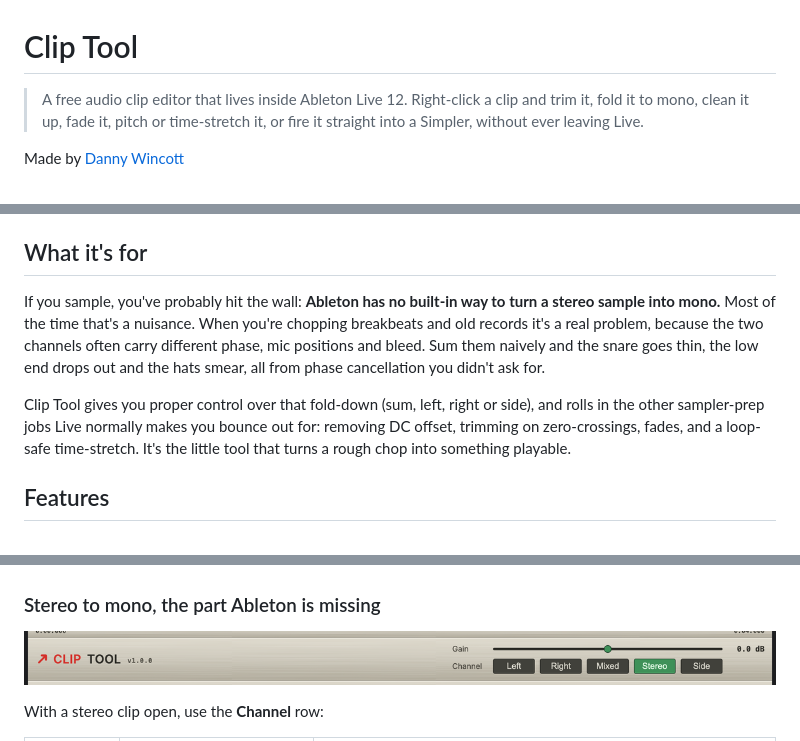
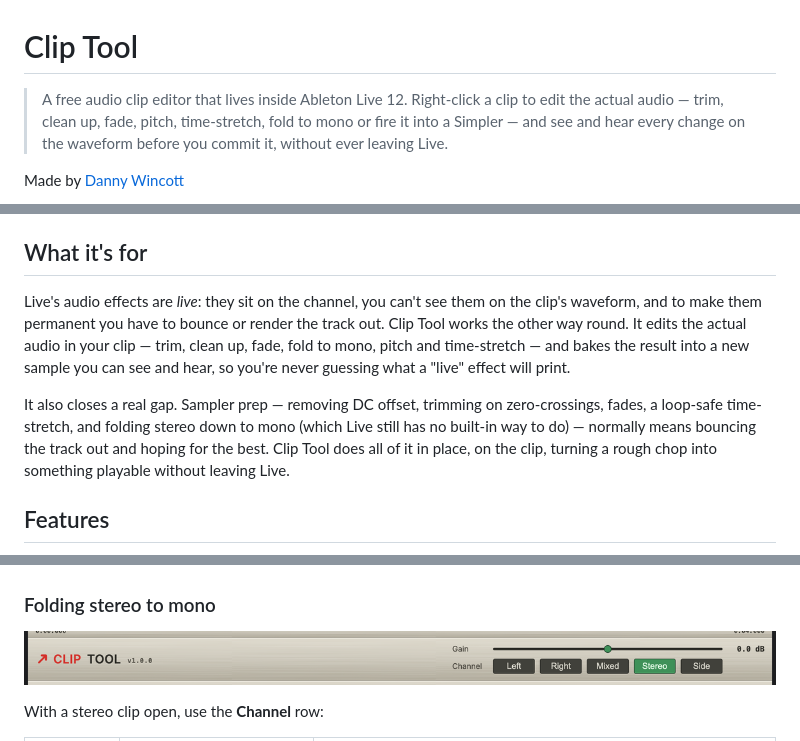
Before and after one commit to fortymileswest/clip-tool, a Markdown page: README.md, 3 parts joined by grey strips. GitHub-like rendering.

Commit message:
README: lead on in-clip waveform editing, not stereo-to-mono
Reframe the pitch around editing the actual audio in the clip and
seeing/hearing the result, vs a live effect you can't see on the
waveform and must bounce to print. Demote stereo-to-mono to one job
among many.

```diff
--- a/README.md
+++ b/README.md
@@ -1,8 +1,9 @@
 # Clip Tool
 
 > A free audio clip editor that lives inside Ableton Live 12. Right-click a clip
-> and trim it, fold it to mono, clean it up, fade it, pitch or time-stretch it,
-> or fire it straight into a Simpler, without ever leaving Live.
+> to edit the actual audio — trim, clean up, fade, pitch, time-stretch, fold to
+> mono or fire it into a Simpler — and see and hear every change on the waveform
+> before you commit it, without ever leaving Live.
 
 Made by [Danny Wincott](https://github.com/fortymileswest)
 
@@ -14,18 +15,18 @@ to where you started.
 
 ## What it's for
 
-If you sample, you've probably hit the wall: **Ableton has no built-in way to
-turn a stereo sample into mono.** Most of the time that's a nuisance. When you're
-chopping breakbeats and old records it's a real problem, because the two channels
-often carry different phase, mic positions and bleed. Sum them naively and the
-snare goes thin, the low end drops out and the hats smear, all from phase
-cancellation you didn't ask for.
+Live's audio effects are *live*: they sit on the channel, you can't see them on
+the clip's waveform, and to make them permanent you have to bounce or render the
+track out. Clip Tool works the other way round. It edits the actual audio in your
+clip — trim, clean up, fade, fold to mono, pitch and time-stretch — and bakes the
+result into a new sample you can see and hear, so you're never guessing what a
+"live" effect will print.
 
-Clip Tool gives you proper control over that fold-down (sum, left, right or
-side), and rolls in the other sampler-prep jobs Live normally makes you bounce
-out for: removing DC offset, trimming on zero-crossings, fades, and a loop-safe
-time-stretch. It's the little tool that turns a rough chop into something
-playable.
+It also closes a real gap. Sampler prep — removing DC offset, trimming on
+zero-crossings, fades, a loop-safe time-stretch, and folding stereo down to mono
+(which Live still has no built-in way to do) — normally means bouncing the track
+out and hoping for the best. Clip Tool does all of it in place, on the clip,
+turning a rough chop into something playable without leaving Live.
 
 ## Features
 
@@ -140,7 +141,7 @@ and down steppers:
 
 ![Bars dropdown open](docs/screenshots/dropdown.png)
 
-### Stereo to mono, the part Ableton is missing
+### Folding stereo to mono
 
 ![Channel modes: Stereo, Left, Right, Mixed and Side](docs/screenshots/channel-modes.png)
 
```
